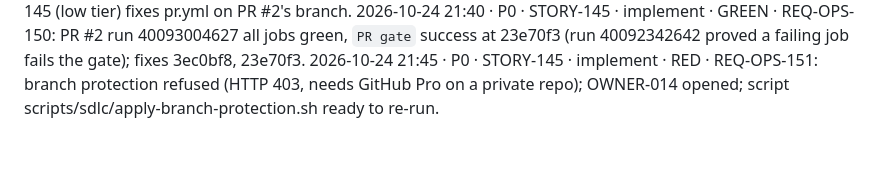
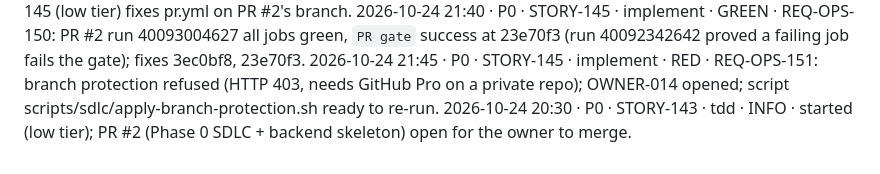
Before and after one commit to mohamedshehataa/masroof, a Markdown page: docs/PROGRESS.md, the part around the change. Drawn GitHub-style.

Commit message:
docs(STORY-143): start, low risk tier [STORY-143]

```diff
--- a/docs/PROGRESS.md
+++ b/docs/PROGRESS.md
@@ -44,3 +44,4 @@ Newest entries at the bottom. The SessionStart hook prints the last 20 lines, so
 2026-10-24 21:00 · P0 · STORY-145 · implement · INFO · PR #2 CI red (backend dependency verification on Linux, gitleaks-action token permission, one hook suite on Linux); STORY-145 (low tier) fixes pr.yml on PR #2's branch.
 2026-10-24 21:40 · P0 · STORY-145 · implement · GREEN · REQ-OPS-150: PR #2 run 40093004627 all jobs green, `PR gate` success at 23e70f3 (run 40092342642 proved a failing job fails the gate); fixes 3ec0bf8, 23e70f3.
 2026-10-24 21:45 · P0 · STORY-145 · implement · RED · REQ-OPS-151: branch protection refused (HTTP 403, needs GitHub Pro on a private repo); OWNER-014 opened; script scripts/sdlc/apply-branch-protection.sh ready to re-run.
+2026-10-24 20:30 · P0 · STORY-143 · tdd · INFO · started (low tier); PR #2 (Phase 0 SDLC + backend skeleton) open for the owner to merge.
```
Also changed, not shown: 1 other file.
